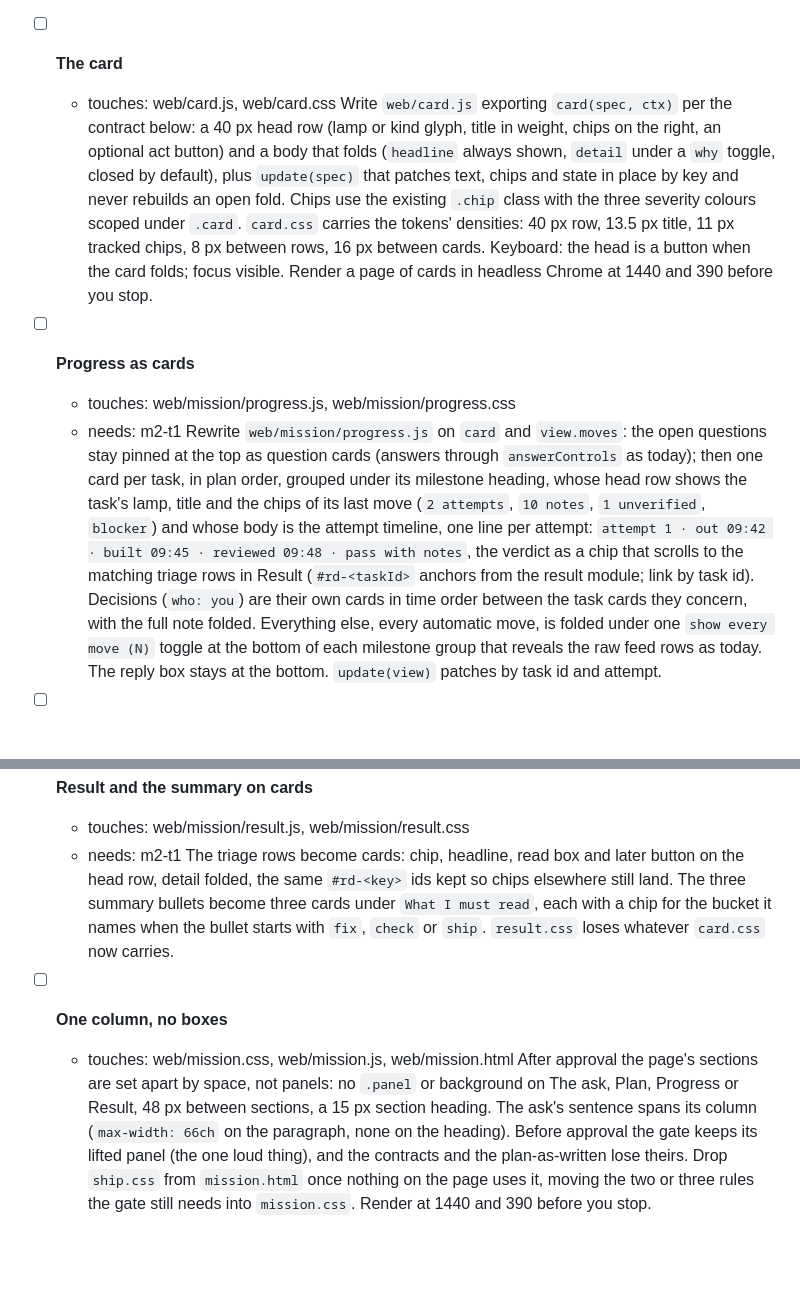
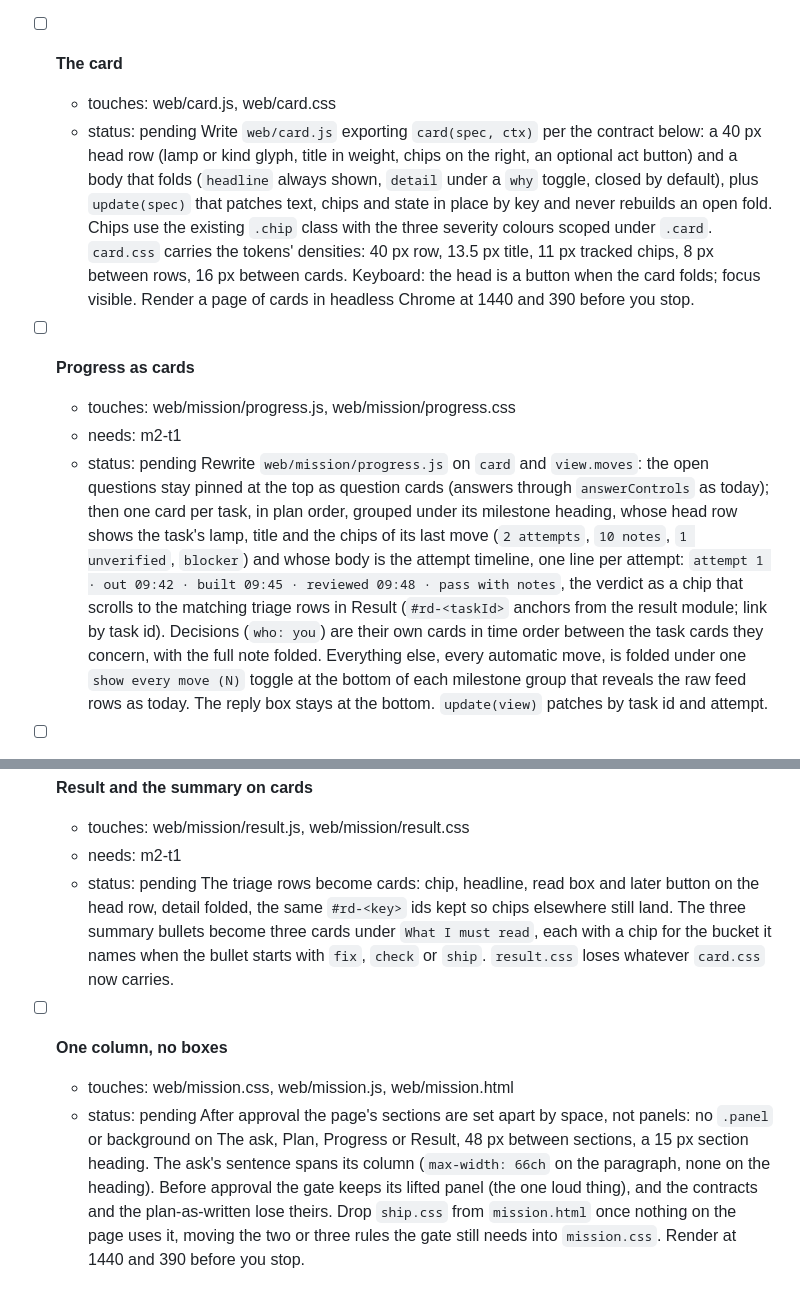
Before and after one commit to FlynnSolutions/maverick, a Markdown page: deliverables/missions/progress-reads-itself.md, 2 parts joined by grey strips. Rendered like a GitHub page; blank space fills up the shorter version.

```diff
--- a/deliverables/missions/progress-reads-itself.md
+++ b/deliverables/missions/progress-reads-itself.md
@@ -25,20 +30,24 @@ _done when: with the server running, the mission page for `mission-page-and-inbo
 
 - [ ] **The card**
   - touches: web/card.js, web/card.css
+  - status: pending
   Write `web/card.js` exporting `card(spec, ctx)` per the contract below: a 40 px head row (lamp or kind glyph, title in weight, chips on the right, an optional act button) and a body that folds (`headline` always shown, `detail` under a `why` toggle, closed by default), plus `update(spec)` that patches text, chips and state in place by key and never rebuilds an open fold. Chips use the existing `.chip` class with the three severity colours scoped under `.card`. `card.css` carries the tokens' densities: 40 px row, 13.5 px title, 11 px tracked chips, 8 px between rows, 16 px between cards. Keyboard: the head is a button when the card folds; focus visible. Render a page of cards in headless Chrome at 1440 and 390 before you stop.
 
 - [ ] **Progress as cards**
   - touches: web/mission/progress.js, web/mission/progress.css
   - needs: m2-t1
+  - status: pending
   Rewrite `web/mission/progress.js` on `card` and `view.moves`: the open questions stay pinned at the top as question cards (answers through `answerControls` as today); then one card per task, in plan order, grouped under its milestone heading, whose head row shows the task's lamp, title and the chips of its last move (`2 attempts`, `10 notes`, `1 unverified`, `blocker`) and whose body is the attempt timeline, one line per attempt: `attempt 1 · out 09:42 · built 09:45 · reviewed 09:48 · pass with notes`, the verdict as a chip that scrolls to the matching triage rows in Result (`#rd-<taskId>` anchors from the result module; link by task id). Decisions (`who: you`) are their own cards in time order between the task cards they concern, with the full note folded. Everything else, every automatic move, is folded under one `show every move (N)` toggle at the bottom of each milestone group that reveals the raw feed rows as today. The reply box stays at the bottom. `update(view)` patches by task id and attempt.
 
 - [ ] **Result and the summary on cards**
   - touches: web/mission/result.js, web/mission/result.css
   - needs: m2-t1
+  - status: pending
   The triage rows become cards: chip, headline, read box and later button on the head row, detail folded, the same `#rd-<key>` ids kept so chips elsewhere still land. The three summary bullets become three cards under `What I must read`, each with a chip for the bucket it names when the bullet starts with `fix`, `check` or `ship`. `result.css` loses whatever `card.css` now carries.
 
 - [ ] **One column, no boxes**
   - touches: web/mission.css, web/mission.js, web/mission.html
+  - status: pending
   After approval the page's sections are set apart by space, not panels: no `.panel` or background on The ask, Plan, Progress or Result, 48 px between sections, a 15 px section heading. The ask's sentence spans its column (`max-width: 66ch` on the paragraph, none on the heading). Before approval the gate keeps its lifted panel (the one loud thing), and the contracts and the plan-as-written lose theirs. Drop `ship.css` from `mission.html` once nothing on the page uses it, moving the two or three rules the gate still needs into `mission.css`. Render at 1440 and 390 before you stop.
 
 ## Milestone 3 — The decision and the docs
```
Also changed, not shown: other parts of deliverables/missions/progress-reads-itself.md (+14 -2 lines).
